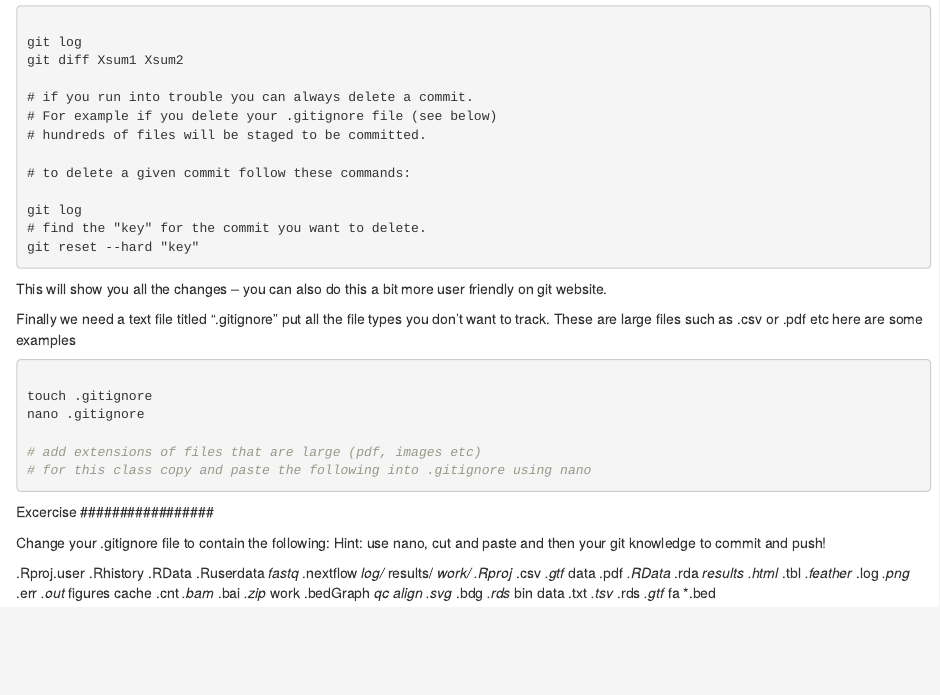
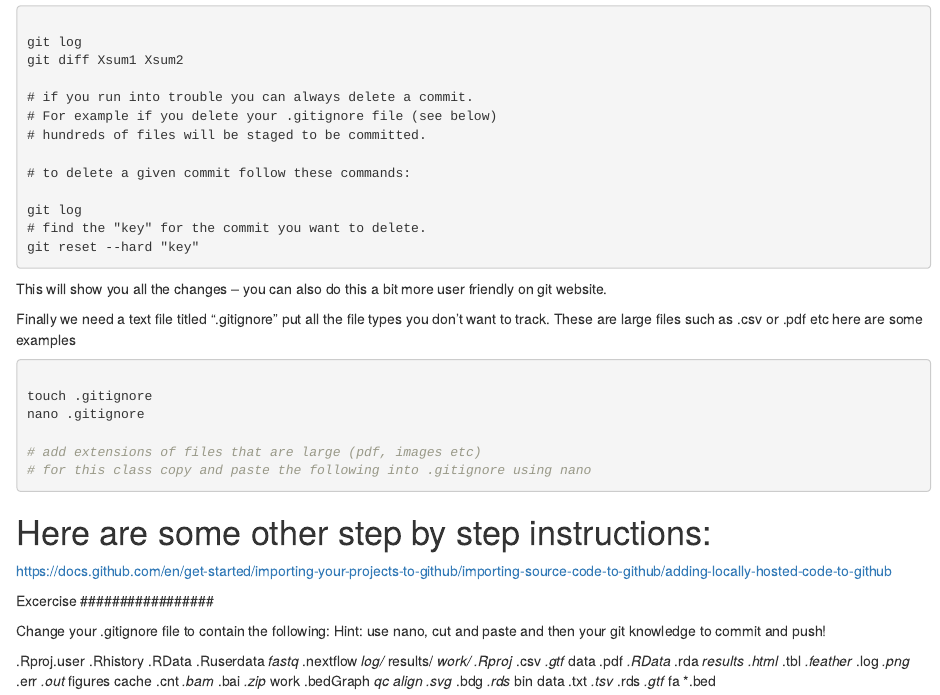
Before and after one commit to boulderrinnlab/CLASS_2023, an R Markdown document (CLASSES/02_getting_git/02_using_git_to_track_changes.Rmd): the page in a window 1100 px wide, from 1880 px down. Rendered offline with R 4.5, knitr and Pandoc, with nearby package versions; the code chunks are not run, so their results and figures are left out.

Commit message:
git add on

````diff
--- a/CLASSES/02_getting_git/02_using_git_to_track_changes.Rmd
+++ b/CLASSES/02_getting_git/02_using_git_to_track_changes.Rmd
@@ -149,6 +149,10 @@ nano .gitignore
 # for this class copy and paste the following into .gitignore using nano
 ```
 
+# Here are some other step by step instructions:
+https://docs.github.com/en/get-started/importing-your-projects-to-github/importing-source-code-to-github/adding-locally-hosted-code-to-github
+
+
 #################
 Excercise
 #################
````
